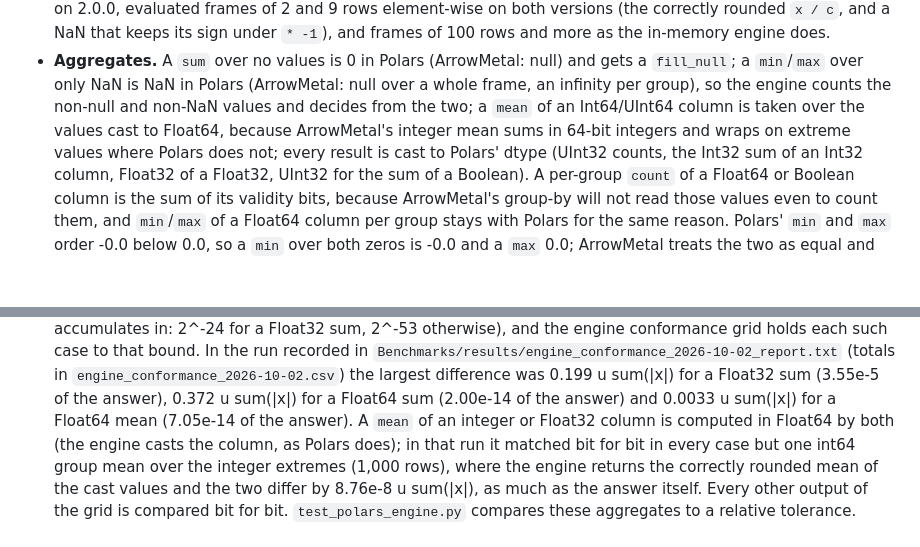
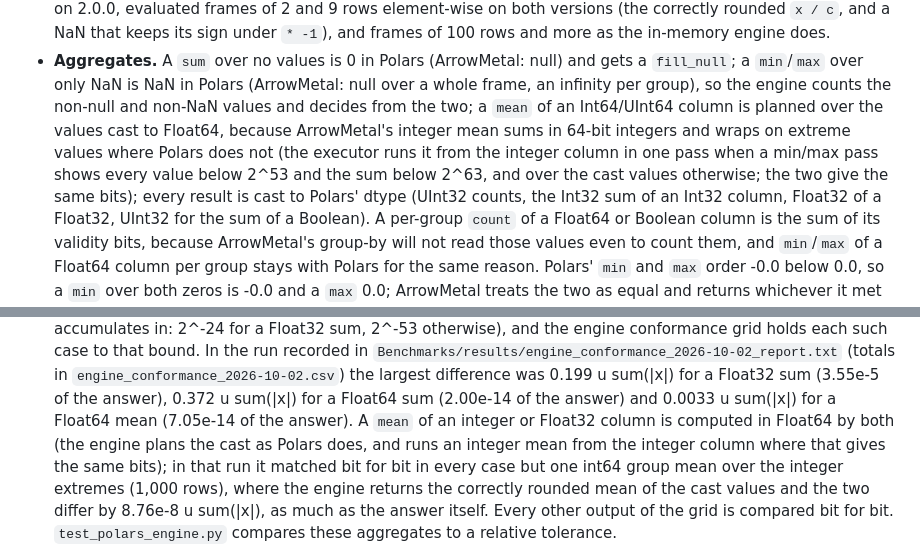
Before and after one commit to singhpratech/ArrowMetal, a Markdown page: docs/POLARS.md, 2 parts joined by grey strips. Drawn GitHub-style; blank space fills up the shorter version.

Commit message:
docs/POLARS.md: the integer mean is planned over the cast values and run from the integer column where the bounds allow, same bits

```diff
--- a/docs/POLARS.md
+++ b/docs/POLARS.md
@@ -586,8 +586,10 @@ against Polars itself.
 * **Aggregates.** A `sum` over no values is 0 in Polars (ArrowMetal: null) and gets a `fill_null`; a
   `min`/`max` over only NaN is NaN in Polars (ArrowMetal: null over a whole frame, an infinity per
   group), so the engine counts the non-null and non-NaN values and decides from the two; a `mean` of
-  an Int64/UInt64 column is taken over the values cast to Float64, because ArrowMetal's integer mean
-  sums in 64-bit integers and wraps on extreme values where Polars does not; every result is cast
+  an Int64/UInt64 column is planned over the values cast to Float64, because ArrowMetal's integer mean
+  sums in 64-bit integers and wraps on extreme values where Polars does not (the executor runs it from
+  the integer column in one pass when a min/max pass shows every value below 2^53 and the sum below
+  2^63, and over the cast values otherwise; the two give the same bits); every result is cast
   to Polars' dtype (UInt32 counts, the Int32 sum of an Int32 column, Float32 of a Float32, UInt32
   for the sum of a Boolean). A per-group `count` of a Float64 or Boolean column is the sum of its
   validity bits, because ArrowMetal's group-by will not read those values even to count them, and
@@ -606,7 +608,8 @@ against Polars itself.
   `engine_conformance_2026-10-02.csv`) the largest difference was 0.199 u sum(|x|) for a Float32 sum
   (3.55e-5 of the answer), 0.372 u sum(|x|) for a Float64 sum (2.00e-14 of the answer) and
   0.0033 u sum(|x|) for a Float64 mean (7.05e-14 of the answer). A `mean` of an integer or Float32
-  column is computed in Float64 by both (the engine casts the column, as Polars does); in that run
+  column is computed in Float64 by both (the engine plans the cast as Polars does, and runs an
+  integer mean from the integer column where that gives the same bits); in that run
   it matched bit for bit in every case but one int64 group mean over the integer extremes (1,000
   rows), where the engine returns the correctly rounded mean of the cast values and the two differ
   by 8.76e-8 u sum(|x|), as much as the answer itself. Every other output of the grid is compared
```
